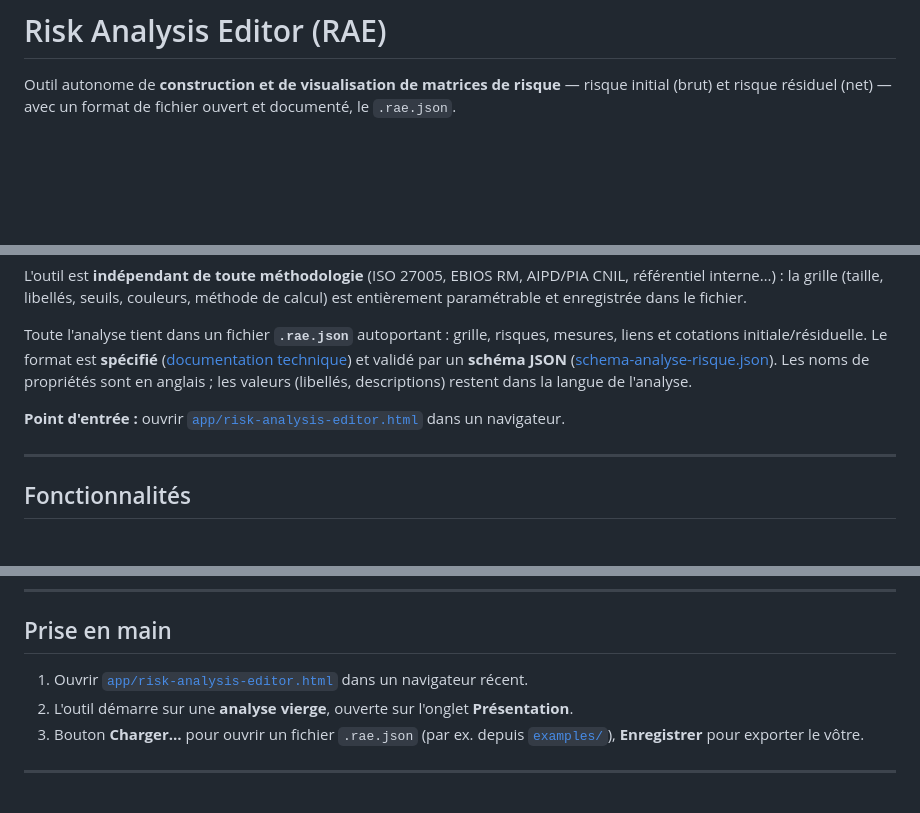
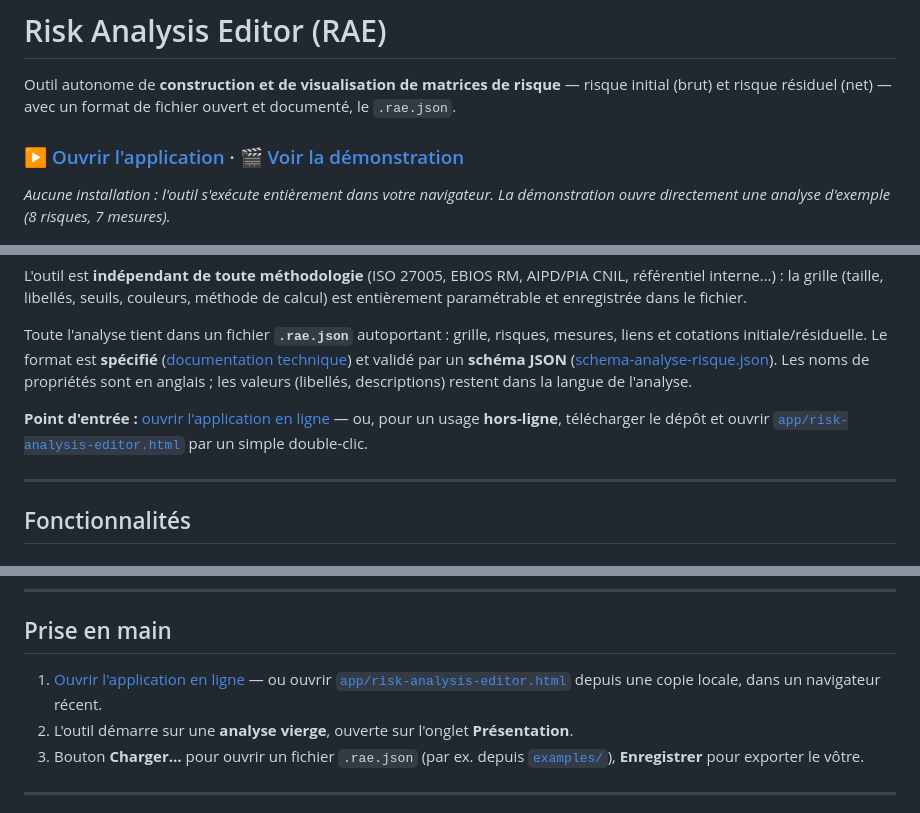
Before and after one commit to StephaneV/Risk-Analysis-Editor, a Markdown page: README.md, 3 parts joined by grey strips. Drawn GitHub-style; blank space fills up the shorter version.

Commit message:
docs: ajout des liens GitHub Pages (application + démonstration)

```diff
--- a/README.md
+++ b/README.md
@@ -1,6 +1,10 @@
 # Risk Analysis Editor (RAE)
 
 Outil autonome de **construction et de visualisation de matrices de risque** — risque initial (brut) et risque résiduel (net) — avec un format de fichier ouvert et documenté, le `.rae.json`.
+
+### ▶️ [Ouvrir l'application](https://stephanev.github.io/Risk-Analysis-Editor/app/risk-analysis-editor.html) · 🎬 [Voir la démonstration](https://stephanev.github.io/Risk-Analysis-Editor/app/risk-analysis-editor.html?file=../examples/analyse-de-risques-systeme-d-information.rae.json)
+
+*Aucune installation : l'outil s'exécute entièrement dans votre navigateur. La démonstration ouvre directement une analyse d'exemple (8 risques, 7 mesures).*
 
 ![Vue Matrices › Trajectoire de l'analyse « Système d'information » (thème clair)](docs/images/capture-trajectoire.png)
 
@@ -18,7 +22,7 @@ L'outil est **indépendant de toute méthodologie** (ISO 27005, EBIOS RM, AIPD/P
 
 Toute l'analyse tient dans un fichier **`.rae.json`** autoportant : grille, risques, mesures, liens et cotations initiale/résiduelle. Le format est **spécifié** ([documentation technique](docs/SPEC-format-analyse-risque.md)) et validé par un **schéma JSON** ([schema-analyse-risque.json](docs/schema-analyse-risque.json)). Les noms de propriétés sont en anglais ; les valeurs (libellés, descriptions) restent dans la langue de l'analyse.
 
-**Point d'entrée :** ouvrir [`app/risk-analysis-editor.html`](app/risk-analysis-editor.html) dans un navigateur.
+**Point d'entrée :** [ouvrir l'application en ligne](https://stephanev.github.io/Risk-Analysis-Editor/app/risk-analysis-editor.html) — ou, pour un usage **hors-ligne**, télécharger le dépôt et ouvrir [`app/risk-analysis-editor.html`](app/risk-analysis-editor.html) par un simple double-clic.
 
 ---
 
@@ -73,7 +77,7 @@ Toute l'analyse tient dans un fichier **`.rae.json`** autoportant : grille, risq
 
 ## Prise en main
 
-1. Ouvrir [`app/risk-analysis-editor.html`](app/risk-analysis-editor.html) dans un navigateur récent.
+1. [Ouvrir l'application en ligne](https://stephanev.github.io/Risk-Analysis-Editor/app/risk-analysis-editor.html) — ou ouvrir [`app/risk-analysis-editor.html`](app/risk-analysis-editor.html) depuis une copie locale, dans un navigateur récent.
 2. L'outil démarre sur une **analyse vierge**, ouverte sur l'onglet **Présentation**.
 3. Bouton **Charger…** pour ouvrir un fichier `.rae.json` (par ex. depuis [`examples/`](examples/)), **Enregistrer** pour exporter le vôtre.
 
```
